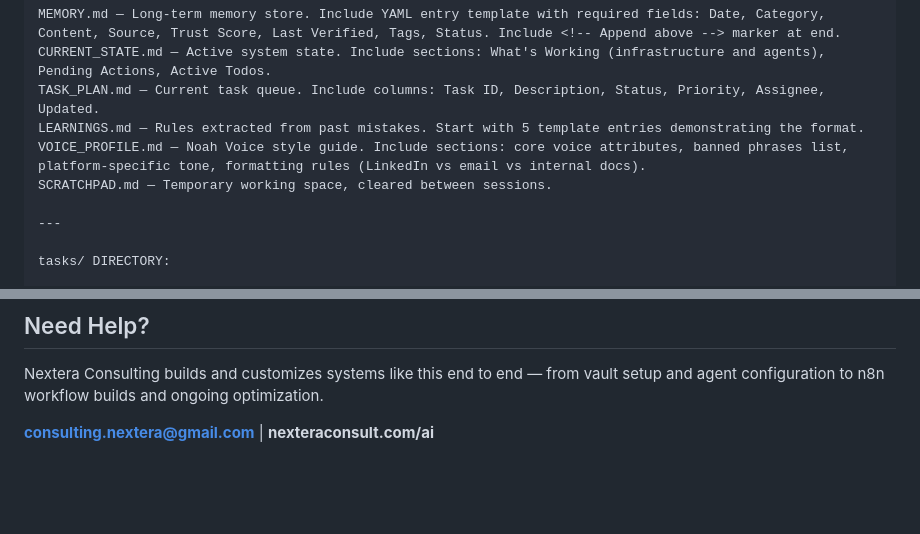
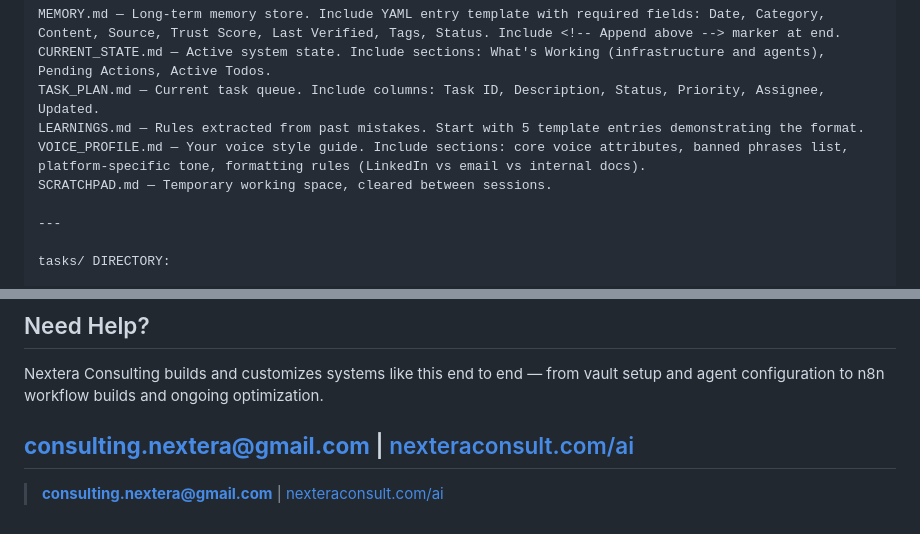
Before and after one commit to consultingnextera/AI-Resources, a Markdown page: Prompts/Openclaw File Setup.md, 2 parts joined by grey strips. GitHub-like rendering; blank space fills up the shorter version.

```diff
--- a/Prompts/Openclaw File Setup.md
+++ b/Prompts/Openclaw File Setup.md
@@ -221,7 +221,7 @@ MEMORY.md — Long-term memory store. Include YAML entry template with required
 CURRENT_STATE.md — Active system state. Include sections: What's Working (infrastructure and agents), Pending Actions, Active Todos.
 TASK_PLAN.md — Current task queue. Include columns: Task ID, Description, Status, Priority, Assignee, Updated.
 LEARNINGS.md — Rules extracted from past mistakes. Start with 5 template entries demonstrating the format.
-VOICE_PROFILE.md — Noah Voice style guide. Include sections: core voice attributes, banned phrases list, platform-specific tone, formatting rules (LinkedIn vs email vs internal docs).
+VOICE_PROFILE.md — Your voice style guide. Include sections: core voice attributes, banned phrases list, platform-specific tone, formatting rules (LinkedIn vs email vs internal docs).
 SCRATCHPAD.md — Temporary working space, cleared between sessions.
 
 ---
@@ -398,4 +398,7 @@ These are the files to personalize before your first session:
 
 Nextera Consulting builds and customizes systems like this end to end — from vault setup and agent configuration to n8n workflow builds and ongoing optimization.
 
-**consulting.nextera@gmail.com** | **nexteraconsult.com/ai**
+**consulting.nextera@gmail.com** | [nexteraconsult.com/ai](https://nexteraconsult.com/ai)
+---
+
+> **consulting.nextera@gmail.com** | [nexteraconsult.com/ai](https://nexteraconsult.com/ai)
```
